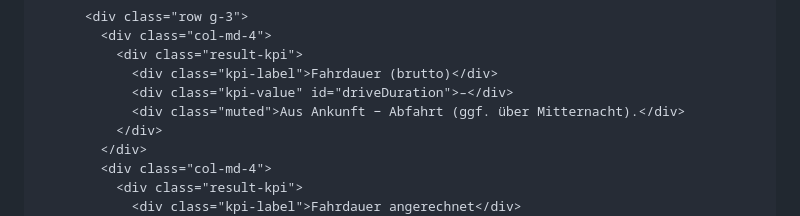
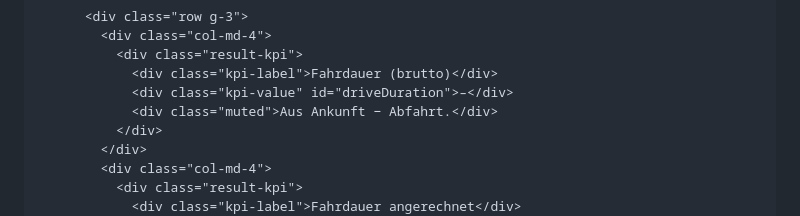
Before and after one commit to sebthecrab/Heimfahrt-Rechner, a Markdown page: README.md, the part around the change. Drawn GitHub-style.

```diff
--- a/README.md
+++ b/README.md
@@ -212,7 +212,7 @@
               <div class="result-kpi">
                 <div class="kpi-label">Fahrdauer (brutto)</div>
                 <div class="kpi-value" id="driveDuration">–</div>
-                <div class="muted">Aus Ankunft − Abfahrt (ggf. über Mitternacht).</div>
+                <div class="muted">Aus Ankunft − Abfahrt.</div>
               </div>
             </div>
             <div class="col-md-4">
```
